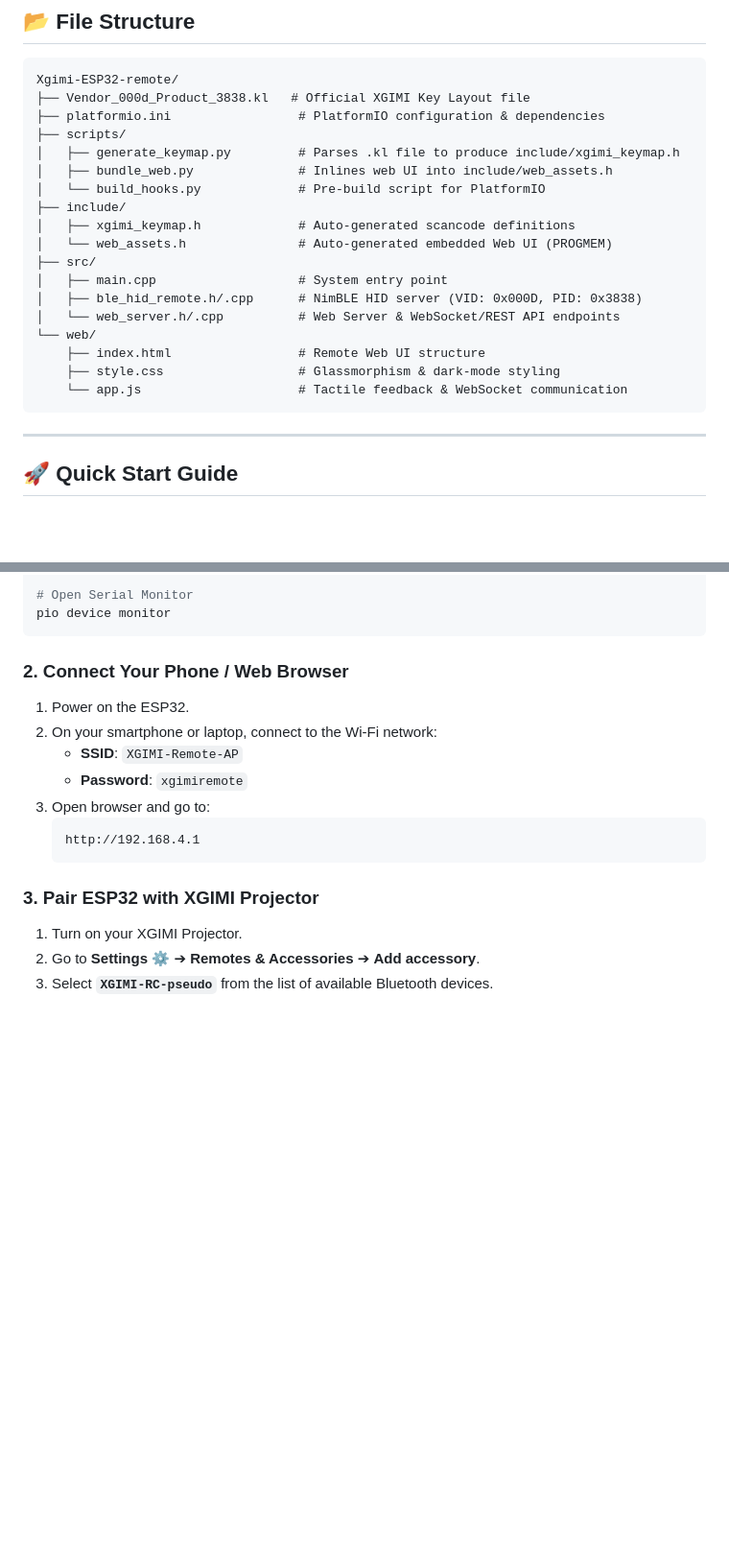
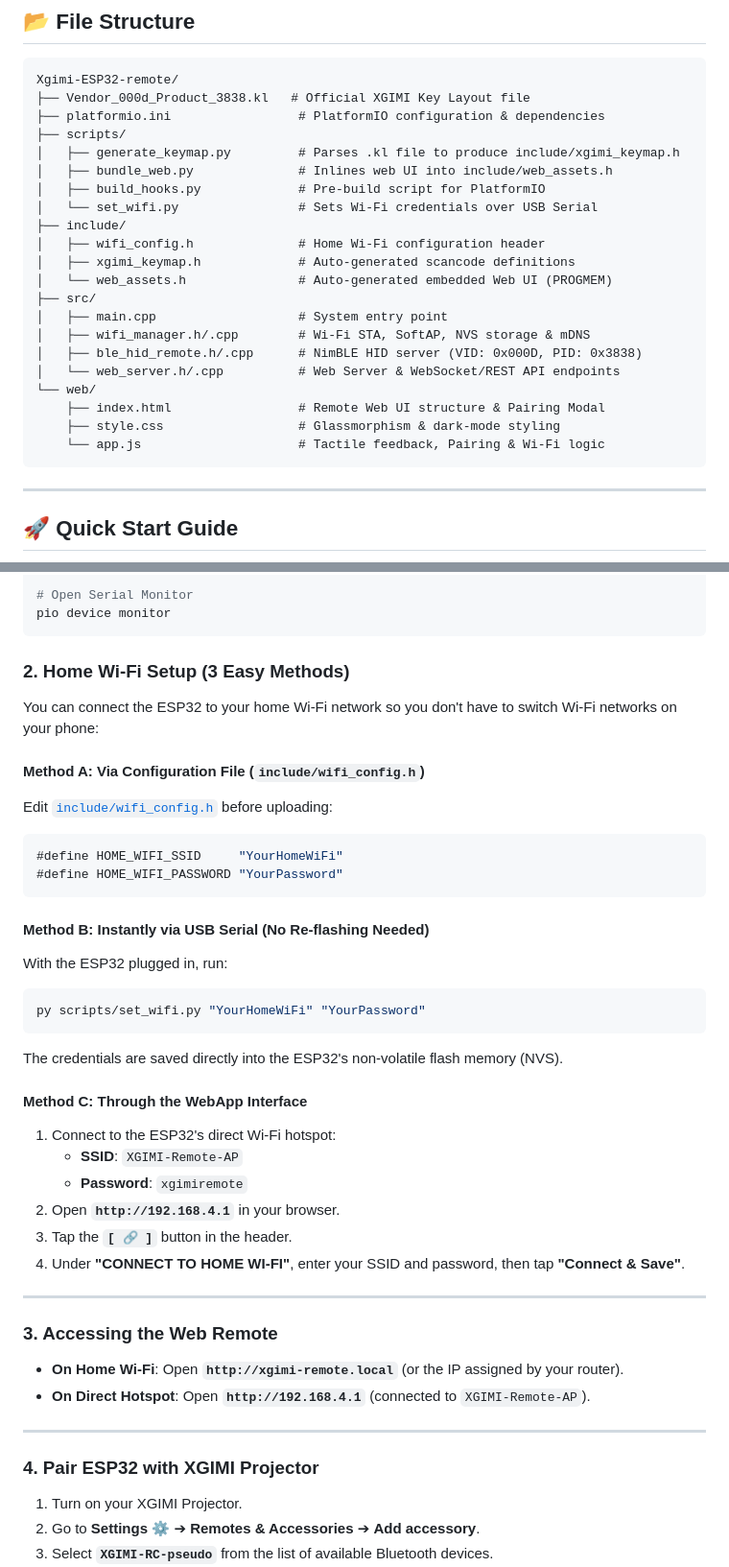
Before and after one commit to deepanshpandey/Xgimi-ESP32-remote, a Markdown page: README.md, 2 parts joined by grey strips. Shown at 96% size. GitHub-like rendering; blank space fills up the shorter version.

Commit message:
docs: update README with home Wi-Fi setup methods and web remote access instructions

````diff
--- a/README.md
+++ b/README.md
@@ -31,18 +31,21 @@ Xgimi-ESP32-remote/
 ├── scripts/
 │   ├── generate_keymap.py         # Parses .kl file to produce include/xgimi_keymap.h
 │   ├── bundle_web.py              # Inlines web UI into include/web_assets.h
-│   └── build_hooks.py             # Pre-build script for PlatformIO
+│   ├── build_hooks.py             # Pre-build script for PlatformIO
+│   └── set_wifi.py                # Sets Wi-Fi credentials over USB Serial
 ├── include/
+│   ├── wifi_config.h              # Home Wi-Fi configuration header
 │   ├── xgimi_keymap.h             # Auto-generated scancode definitions
 │   └── web_assets.h               # Auto-generated embedded Web UI (PROGMEM)
 ├── src/
 │   ├── main.cpp                   # System entry point
+│   ├── wifi_manager.h/.cpp        # Wi-Fi STA, SoftAP, NVS storage & mDNS
 │   ├── ble_hid_remote.h/.cpp      # NimBLE HID server (VID: 0x000D, PID: 0x3838)
 │   └── web_server.h/.cpp          # Web Server & WebSocket/REST API endpoints
 └── web/
-    ├── index.html                 # Remote Web UI structure
+    ├── index.html                 # Remote Web UI structure & Pairing Modal
     ├── style.css                  # Glassmorphism & dark-mode styling
-    └── app.js                     # Tactile feedback & WebSocket communication
+    └── app.js                     # Tactile feedback, Pairing & Wi-Fi logic
 ```
 
 ---
@@ -63,18 +66,42 @@ pio run --target upload
 pio device monitor
 ```
 
-### 2. Connect Your Phone / Web Browser
+### 2. Home Wi-Fi Setup (3 Easy Methods)
 
-1. Power on the ESP32.
-2. On your smartphone or laptop, connect to the Wi-Fi network:
+You can connect the ESP32 to your home Wi-Fi network so you don't have to switch Wi-Fi networks on your phone:
+
+#### Method A: Via Configuration File (`include/wifi_config.h`)
+Edit [`include/wifi_config.h`](include/wifi_config.h) before uploading:
+```cpp
+#define HOME_WIFI_SSID     "YourHomeWiFi"
+#define HOME_WIFI_PASSWORD "YourPassword"
+```
+
+#### Method B: Instantly via USB Serial (No Re-flashing Needed)
+With the ESP32 plugged in, run:
+```bash
+py scripts/set_wifi.py "YourHomeWiFi" "YourPassword"
+```
+The credentials are saved directly into the ESP32's non-volatile flash memory (NVS).
+
+#### Method C: Through the WebApp Interface
+1. Connect to the ESP32's direct Wi-Fi hotspot:
    - **SSID**: `XGIMI-Remote-AP`
    - **Password**: `xgimiremote`
-3. Open browser and go to:
-   ```text
-   http://192.168.4.1
-   ```
+2. Open **`http://192.168.4.1`** in your browser.
+3. Tap the **`[ 🔗 ]`** button in the header.
+4. Under **"CONNECT TO HOME WI-FI"**, enter your SSID and password, then tap **"Connect & Save"**.
 
-### 3. Pair ESP32 with XGIMI Projector
+---
+
+### 3. Accessing the Web Remote
+
+- **On Home Wi-Fi**: Open **`http://xgimi-remote.local`** (or the IP assigned by your router).
+- **On Direct Hotspot**: Open **`http://192.168.4.1`** (connected to `XGIMI-Remote-AP`).
+
+---
+
+### 4. Pair ESP32 with XGIMI Projector
 
 1. Turn on your XGIMI Projector.
 2. Go to **Settings** ⚙️ ➔ **Remotes & Accessories** ➔ **Add accessory**.
````
